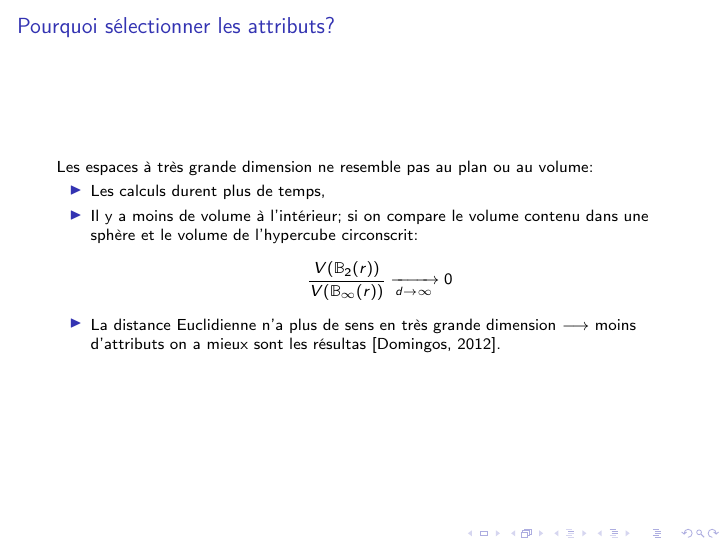
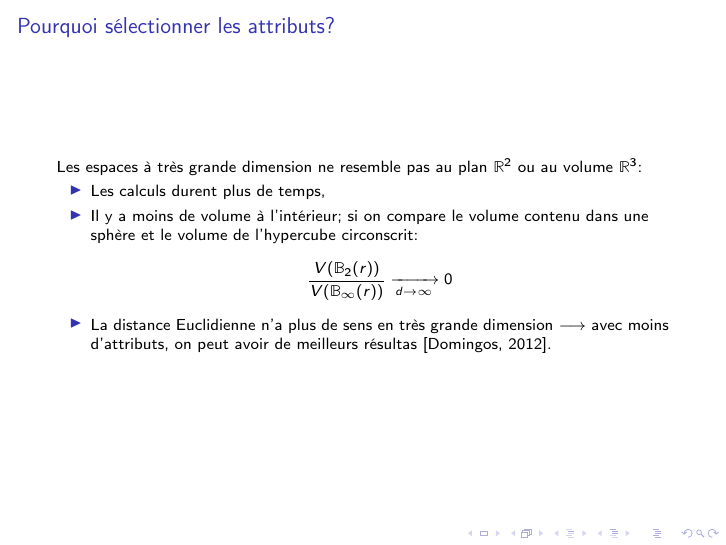
Before and after one commit to ethiy/svm-fs, LaTeX slides (svm_course.tex): page 71 of 92. Compiled offline with pdfLaTeX; a LaTeX package or settings file that is missing is left out.

Commit message:
minor errors

```diff
--- a/svm_course.tex
+++ b/svm_course.tex
@@ -638,12 +638,12 @@
 	\section[feature selection]{Sélection d'attributs}
 	\subsection[motivation]{Motivation}
 	\begin{frame}{Pourquoi sélectionner les attributs?}
-		Les espaces à très grande dimension ne resemble pas au plan ou au volume:
+		Les espaces à très grande dimension ne resemble pas au plan $\mathbb{R}^2$ ou au volume  $\mathbb{R}^3$:
 		\begin{itemize}
 			\item <1-> Les calculs durent plus de temps,
 			\item <2-> Il y a moins de volume à l'intérieur; si on compare le volume contenu dans une sphère et le volume de l'hypercube circonscrit:
 			$$\frac{V(\mathbb{B}_{2}(r))}{V(\mathbb{B}_{\infty}(r))}\xrightarrow[d \to \infty]{} 0$$
-			\item <3-> La distance Euclidienne n'a plus de sens en très grande dimension $\longrightarrow$ moins d'attributs on a mieux sont les résultas~\cite{Domingos:2012:FUT:2347736.2347755}.
+			\item <3-> La distance Euclidienne n'a plus de sens en très grande dimension $\longrightarrow$ avec moins d'attributs, on peut avoir de meilleurs résultas~\cite{Domingos:2012:FUT:2347736.2347755}.
 		\end{itemize}
 	\end{frame}
 
```
